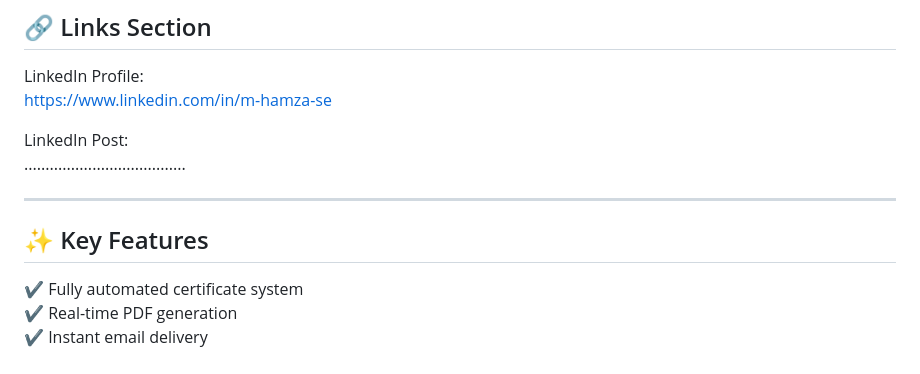
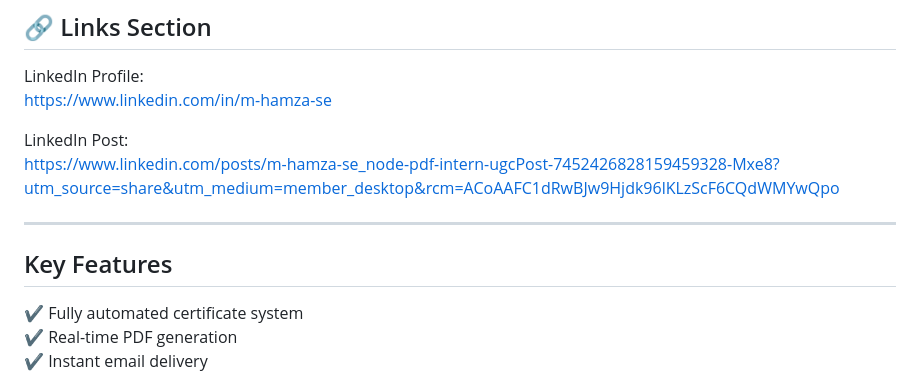
Before and after one commit to mhamza3112/Automated-Certificate-Generator, a Markdown page: README.md, the part around the change. Rendered like a GitHub page.

```diff
--- a/README.md
+++ b/README.md
@@ -154,11 +154,11 @@ LinkedIn Profile:
 https://www.linkedin.com/in/m-hamza-se
 
 LinkedIn Post:
-......................................
+https://www.linkedin.com/posts/m-hamza-se_node-pdf-intern-ugcPost-7452426828159459328-Mxe8?utm_source=share&utm_medium=member_desktop&rcm=ACoAAFC1dRwBJw9Hjdk96lKLzScF6CQdWMYwQpo
 
 ---
 
-## ✨ Key Features
+## Key Features
 
 ✔ Fully automated certificate system
 ✔ Real-time PDF generation
```
